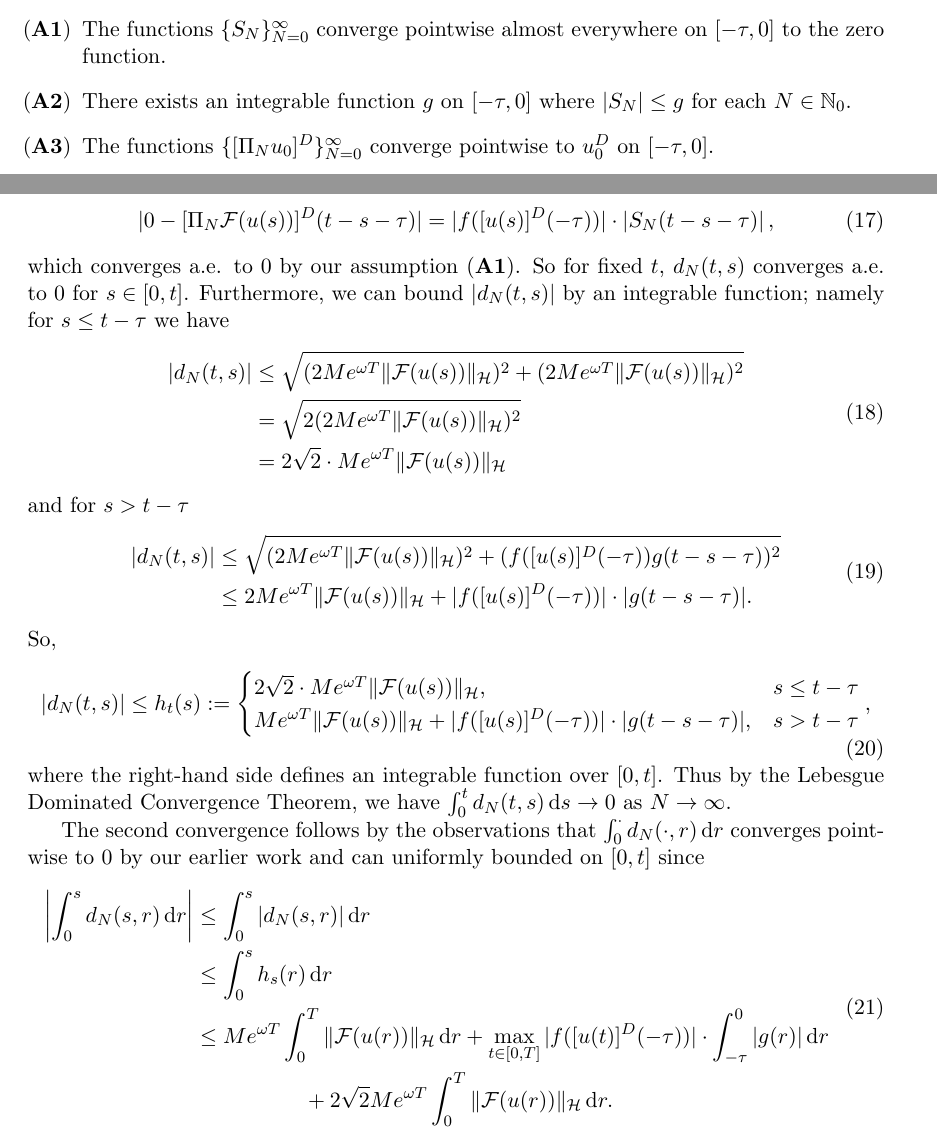
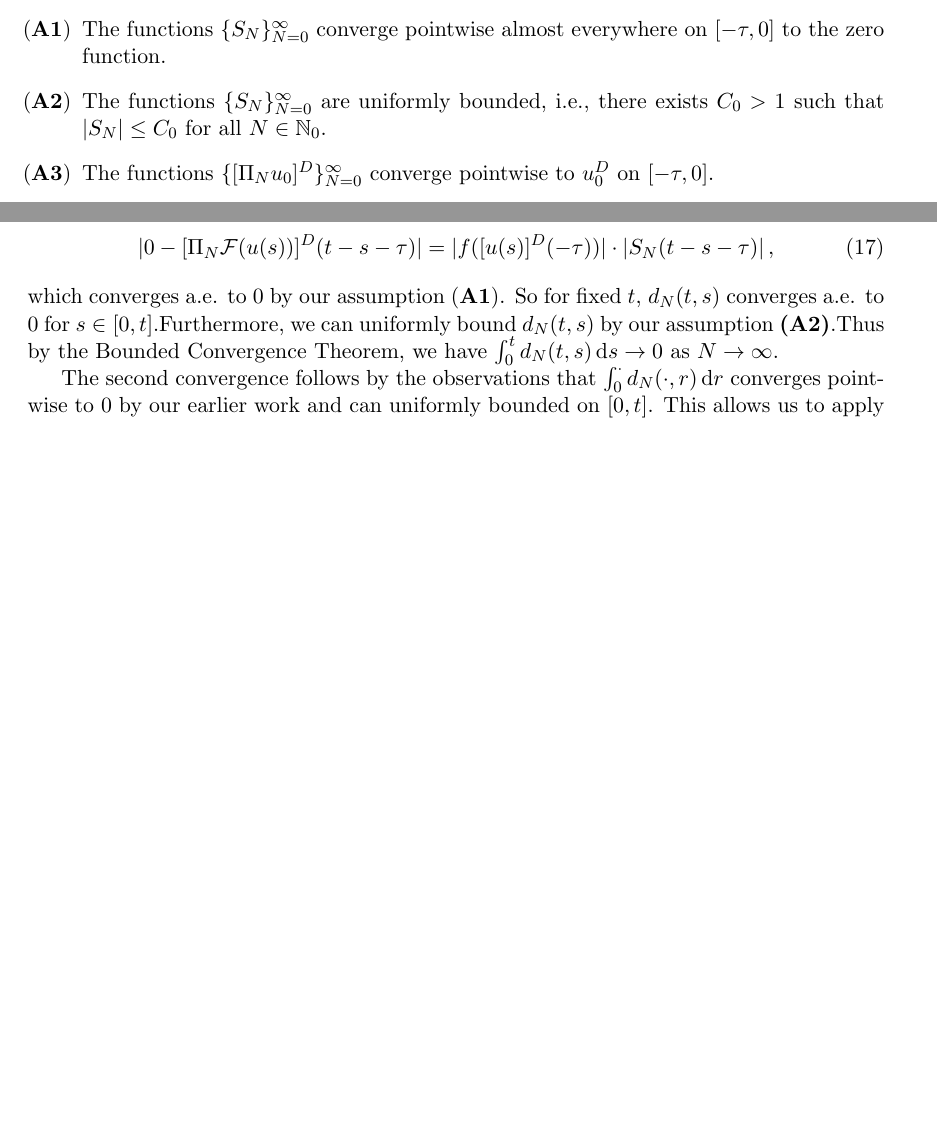
Before and after one commit to trevormnorton/DDE-Project, a LaTeX document (DDE-Project-Master.tex, which reads sections/PointwiseConvergence.tex): two parts of pages 1 and 4 of 8, joined at a grey line, cut so that both start at the same text, the shorter picture padded with empty space. Compiled offline with pdfLaTeX.

Commit message:
Change from LDCT to BCT
The proof of pointwise convergence has been updated to used the Bounded
Convergence Theorem instead of the Lebesgue Dominated Convergence
Theorem. This reflects the changes in (A2).

```diff
--- a/sections/PointwiseConvergence.tex
+++ b/sections/PointwiseConvergence.tex
@@ -11,7 +11,7 @@ First define
 These are the partial sums of Koornwinder polynomials which converge to \((0, 1)\in L^2([-\tau, 0))\times \mathbb R\) with respect to the norm on \(\mcH\). We shall make the following assumptions,
 \begin{enumerate}[label=(\textbf{A\arabic*})]
 \item The functions \(\{S_N\}_{N=0}^\infty\) converge pointwise almost everywhere on \([-\tau,0]\) to the zero function.
-\item There exists an integrable function \(g\) on \([-\tau, 0]\) where \(|S_N| \leq g\) for each \(N\in\mathbb N_0\).
+\item The functions \(\{S_N\}_{N=0}^\infty\) are uniformly bounded, i.e., there exists \(C_0>1\)  such that \(|S_N|\leq C_0\) for all \(N\in\mathbb N_0\).
 \item The functions \(\{ [\Pi_N u_0]^D\}_{N=0}^\infty\) converge pointwise to \(u_0^D\) on \([-\tau, 0]\).
 \item The functions \(\{ [\Pi_N u_0]^D\}_{N=0}^\infty\) are uniformly bounded, i.e., there exists \(C_1\) such that \(|[\Pi_N u_0]^D| \leq C_1\) for any \(N\in\mathbb N_0\).
 \end{enumerate}
@@ -123,31 +123,9 @@ For fixed \(t\) and \(s\), the first term of the right-hand side converges to ze
 \be
     |0 - [\Pi_N\mcF(u(s))]^D(t-s-\tau)| = |f([u(s)]^D(-\tau))|\cdot \left|S_N(t-s-\tau)\right|,
 \ee
-which converges a.e. to \(0\) by our assumption (\textbf{A1}). So for fixed \(t\), \(d_N(t,s)\) converges a.e. to \(0\) for \(s\in[0,t]\). Furthermore, we can bound \(|d_N(t,s)|\) by an integrable function; namely for \(s\leq t-\tau\) we have
-\bea
-    |d_N(t,s)| &\leq \sqrt{(2Me^{\omega T} \|\mcF(u(s)) \|_\mcH)^2 + (2Me^{\omega T} \| \mcF(u(s)) \|_\mcH)^2} \\
-    &= \sqrt{2(2Me^{\omega T} \|\mcF(u(s)) \|_\mcH)^2} \\
-    &= 2\sqrt 2 \cdot Me^{\omega T} \|\mcF(u(s)) \|_\mcH
-\eea
-and for \(s > t-\tau\)
-\bea
-    |d_N(t,s)| &\leq \sqrt{(2Me^{\omega T} \|\mcF(u(s)) \|_\mcH)^2 + (f([u(s)]^D(-\tau)) g(t-s-\tau))^2} \\
-    &\leq 2Me^{\omega T} \|\mcF(u(s)) \|_\mcH + |f([u(s)]^D(-\tau))|\cdot  |g(t-s-\tau)|.
-\eea
-So,
-\be
-|d_N(t,s)| \leq h_t(s) := \begin{cases} 2\sqrt 2 \cdot Me^{\omega T} \|\mcF(u(s)) \|_\mcH, & s\leq t-\tau \\ Me^{\omega T} \|\mcF(u(s)) \|_\mcH + |f([u(s)]^D(-\tau))|\cdot  |g(t-s-\tau)|, &s > t-\tau \end{cases},
-\ee
-where the right-hand side defines an integrable function over \([0, t]\). Thus by the Lebesgue Dominated Convergence Theorem, we have \(\int_0^td_N(t,s)\d s \to 0\) as \(N\to\infty.\)
+which converges a.e. to \(0\) by our assumption (\textbf{A1}). So for fixed \(t\), \(d_N(t,s)\) converges a.e. to \(0\) for \(s\in[0,t]\).Furthermore, we can uniformly bound \(d_N(t, s)\) by our assumption \textbf{(A2)}.Thus by the Bounded Convergence Theorem, we have \( \int^t_0 d_N (t, s) \d s \to 0\) as \(N \to \infty.\)
 
-The second convergence follows by the observations that \(\int_0^\cdot d_N(\cdot,r)\d r\) converges pointwise to \(0\) by our earlier work and can uniformly bounded on \([0,t]\) since
-\bea
-    \left| \int_0^s d_N(s,r) \d r \right| &\leq \int_0^s |d_N(s,r)| \d r \\
-    &\leq \int_0^s h_s(r) \d r \\
-    &\leq Me^{\omega T} \int_0^T \| \mcF(u(r)) \|_\mcH \d r + \max_{t\in[0,T]} |f([u(t)]^D(-\tau))| \cdot \int_{-\tau}^0 |g(r)| \d r \\
-    & \hspace{5em} + 2\sqrt 2 Me^{\omega T} \int_0^T \| \mcF(u(r)) \|_\mcH \d r.
-\eea
-This allows us to apply the Bounded Convergence Theorem to get that \(\int_0^t\int_0^s d_N(s,r)\d r \d s \to 0\) as \(N\to\infty\).
+The second convergence follows by the observations that \(\int_0^\cdot d_N(\cdot,r)\d r\) converges pointwise to \(0\) by our earlier work and can uniformly bounded on \([0,t]\). This allows us to apply the Bounded Convergence Theorem to get that \(\int_0^t\int_0^s d_N(s,r)\d r \d s \to 0\) as \(N\to\infty\).
 \ep
 
 We may now state our final result.
```
